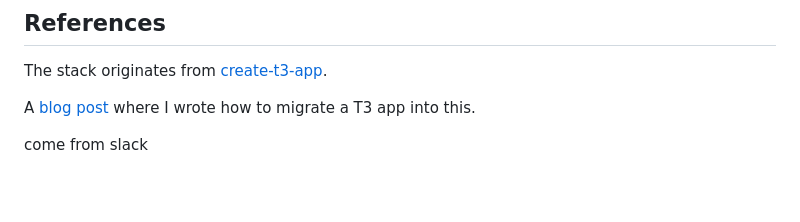
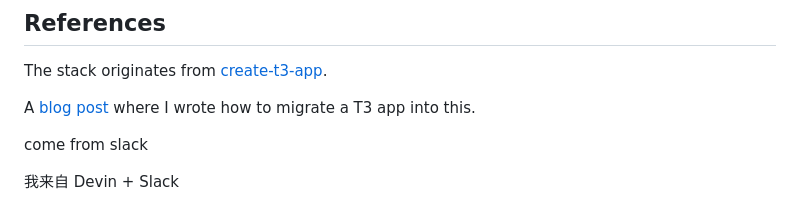
Before and after one commit to wangfulong/t3-demo, a Markdown page: README.md, the part around the change. Rendered like a GitHub page; blank space fills up the shorter version.

Commit message:
docs: add Chinese message from Devin + Slack to README
Co-Authored-By: Felix Wang <wfllike@qq.com>

```diff
--- a/README.md
+++ b/README.md
@@ -270,3 +270,5 @@ The stack originates from [create-t3-app](https://github.com/t3-oss/create-t3-ap
 A [blog post](https://jumr.dev/blog/t3-turbo) where I wrote how to migrate a T3 app into this.
 
 come from slack
+
+我来自 Devin + Slack
```
